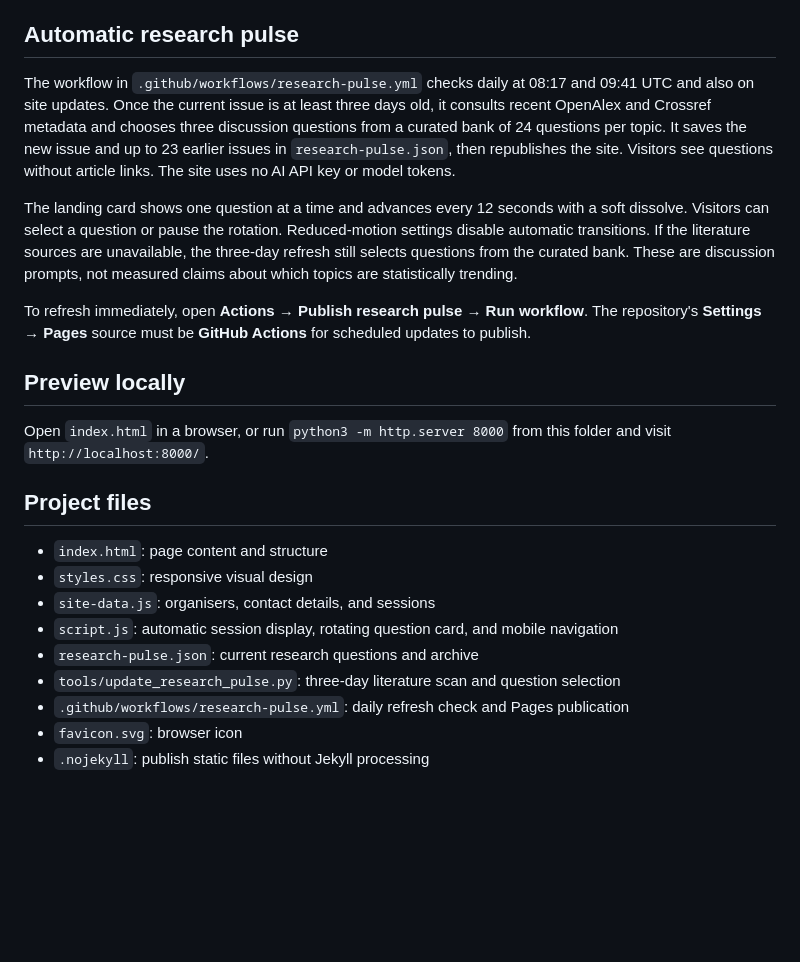
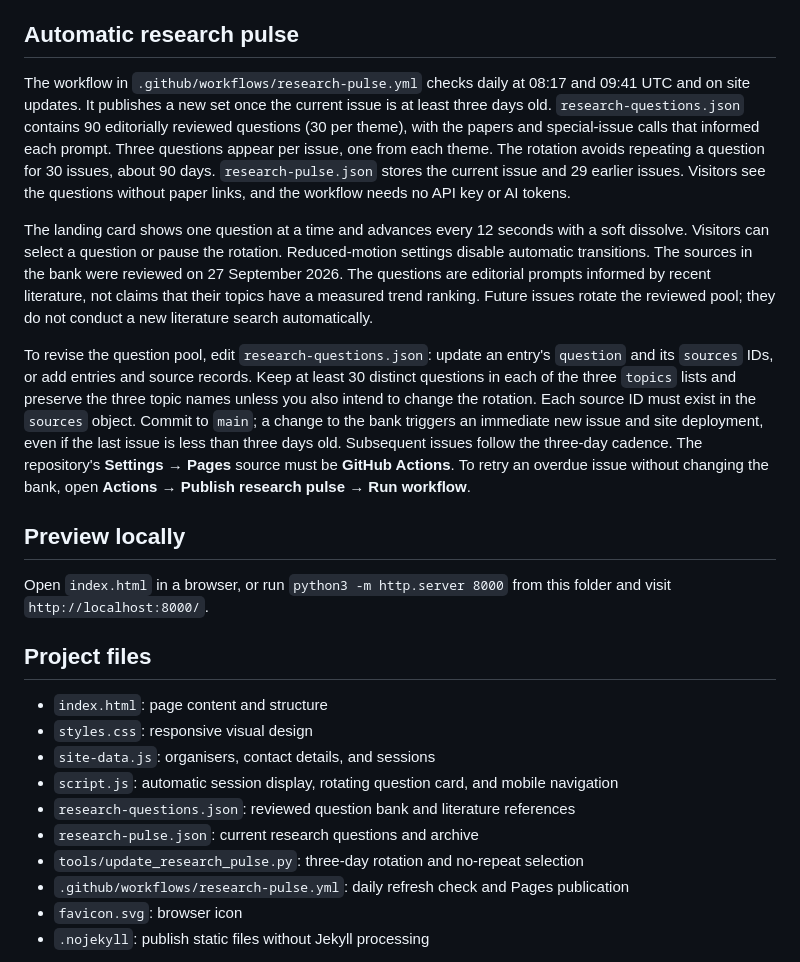
Before and after one commit to fradalex/paper-development-series, a Markdown page: README.md, the part around the change. GitHub-like rendering; blank space fills up the shorter version.

Commit message:
Document reviewed research question bank and three-day rotation

```diff
--- a/README.md
+++ b/README.md
@@ -47,11 +47,11 @@ For a shorter `https://ACCOUNT.github.io/` address, name the repository exactly
 
 ## Automatic research pulse
 
-The workflow in `.github/workflows/research-pulse.yml` checks daily at 08:17 and 09:41 UTC and also on site updates. Once the current issue is at least three days old, it consults recent OpenAlex and Crossref metadata and chooses three discussion questions from a curated bank of 24 questions per topic. It saves the new issue and up to 23 earlier issues in `research-pulse.json`, then republishes the site. Visitors see questions without article links. The site uses no AI API key or model tokens.
+The workflow in `.github/workflows/research-pulse.yml` checks daily at 08:17 and 09:41 UTC and on site updates. It publishes a new set once the current issue is at least three days old. `research-questions.json` contains 90 editorially reviewed questions (30 per theme), with the papers and special-issue calls that informed each prompt. Three questions appear per issue, one from each theme. The rotation avoids repeating a question for 30 issues, about 90 days. `research-pulse.json` stores the current issue and 29 earlier issues. Visitors see the questions without paper links, and the workflow needs no API key or AI tokens.
 
-The landing card shows one question at a time and advances every 12 seconds with a soft dissolve. Visitors can select a question or pause the rotation. Reduced-motion settings disable automatic transitions. If the literature sources are unavailable, the three-day refresh still selects questions from the curated bank. These are discussion prompts, not measured claims about which topics are statistically trending.
+The landing card shows one question at a time and advances every 12 seconds with a soft dissolve. Visitors can select a question or pause the rotation. Reduced-motion settings disable automatic transitions. The sources in the bank were reviewed on 27 September 2026. The questions are editorial prompts informed by recent literature, not claims that their topics have a measured trend ranking. Future issues rotate the reviewed pool; they do not conduct a new literature search automatically.
 
-To refresh immediately, open **Actions → Publish research pulse → Run workflow**. The repository's **Settings → Pages** source must be **GitHub Actions** for scheduled updates to publish.
+To revise the question pool, edit `research-questions.json`: update an entry's `question` and its `sources` IDs, or add entries and source records. Keep at least 30 distinct questions in each of the three `topics` lists and preserve the three topic names unless you also intend to change the rotation. Each source ID must exist in the `sources` object. Commit to `main`; a change to the bank triggers an immediate new issue and site deployment, even if the last issue is less than three days old. Subsequent issues follow the three-day cadence. The repository's **Settings → Pages** source must be **GitHub Actions**. To retry an overdue issue without changing the bank, open **Actions → Publish research pulse → Run workflow**.
 
 ## Preview locally
 
@@ -63,8 +63,9 @@ Open `index.html` in a browser, or run `python3 -m http.server 8000` from this f
 - `styles.css`: responsive visual design
 - `site-data.js`: organisers, contact details, and sessions
 - `script.js`: automatic session display, rotating question card, and mobile navigation
+- `research-questions.json`: reviewed question bank and literature references
 - `research-pulse.json`: current research questions and archive
-- `tools/update_research_pulse.py`: three-day literature scan and question selection
+- `tools/update_research_pulse.py`: three-day rotation and no-repeat selection
 - `.github/workflows/research-pulse.yml`: daily refresh check and Pages publication
 - `favicon.svg`: browser icon
 - `.nojekyll`: publish static files without Jekyll processing
```
